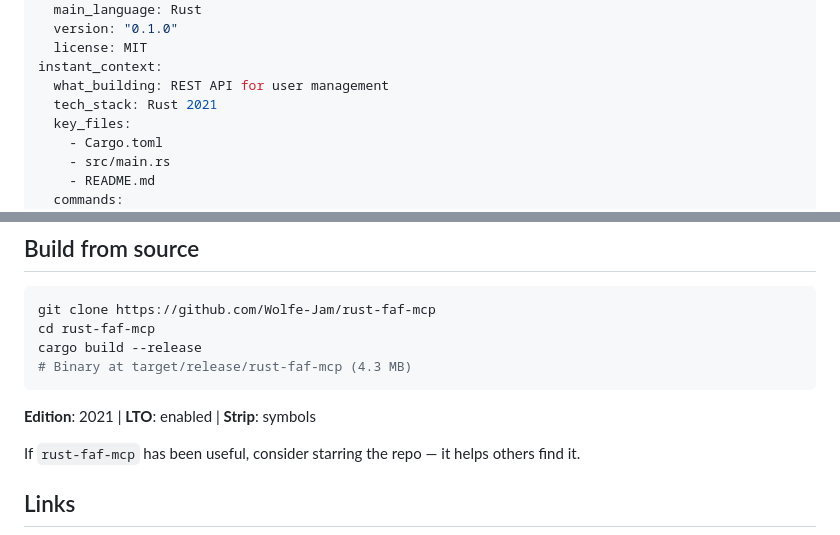
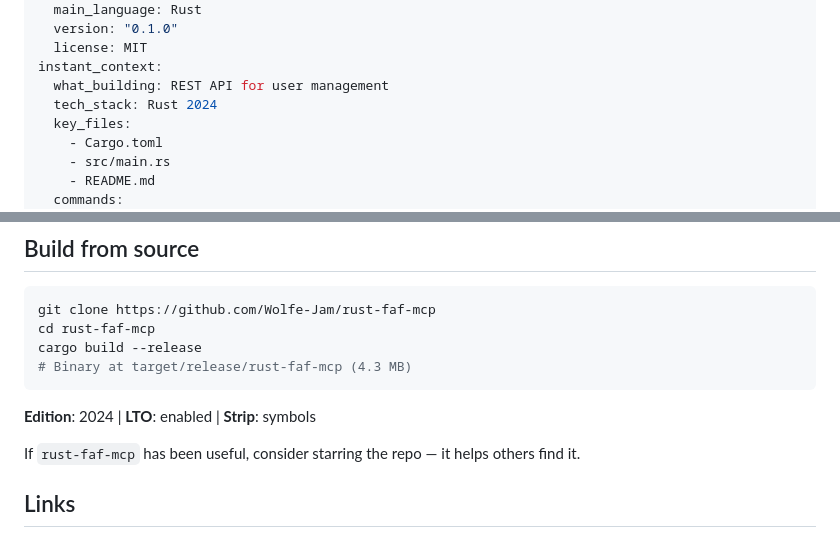
Before and after one commit to Wolfe-Jam/rust-faf-mcp, a Markdown page: README.md, 2 parts joined by grey strips. GitHub-like rendering.

Commit message:
docs(readme): edition 2024 (build-info line was stale post-edition-bump; example reflects cargo-new default)
Co-Authored-By: Claude Fable 5 <noreply@anthropic.com>

````diff
--- a/README.md
+++ b/README.md
@@ -79,7 +79,7 @@ project:
   license: MIT
 instant_context:
   what_building: REST API for user management
-  tech_stack: Rust 2021
+  tech_stack: Rust 2024
   key_files:
     - Cargo.toml
     - src/main.rs
@@ -178,7 +178,7 @@ cargo build --release
 # Binary at target/release/rust-faf-mcp (4.3 MB)
 ```
 
-**Edition**: 2021 | **LTO**: enabled | **Strip**: symbols
+**Edition**: 2024 | **LTO**: enabled | **Strip**: symbols
 
 If `rust-faf-mcp` has been useful, consider starring the repo — it helps others find it.
 
````
